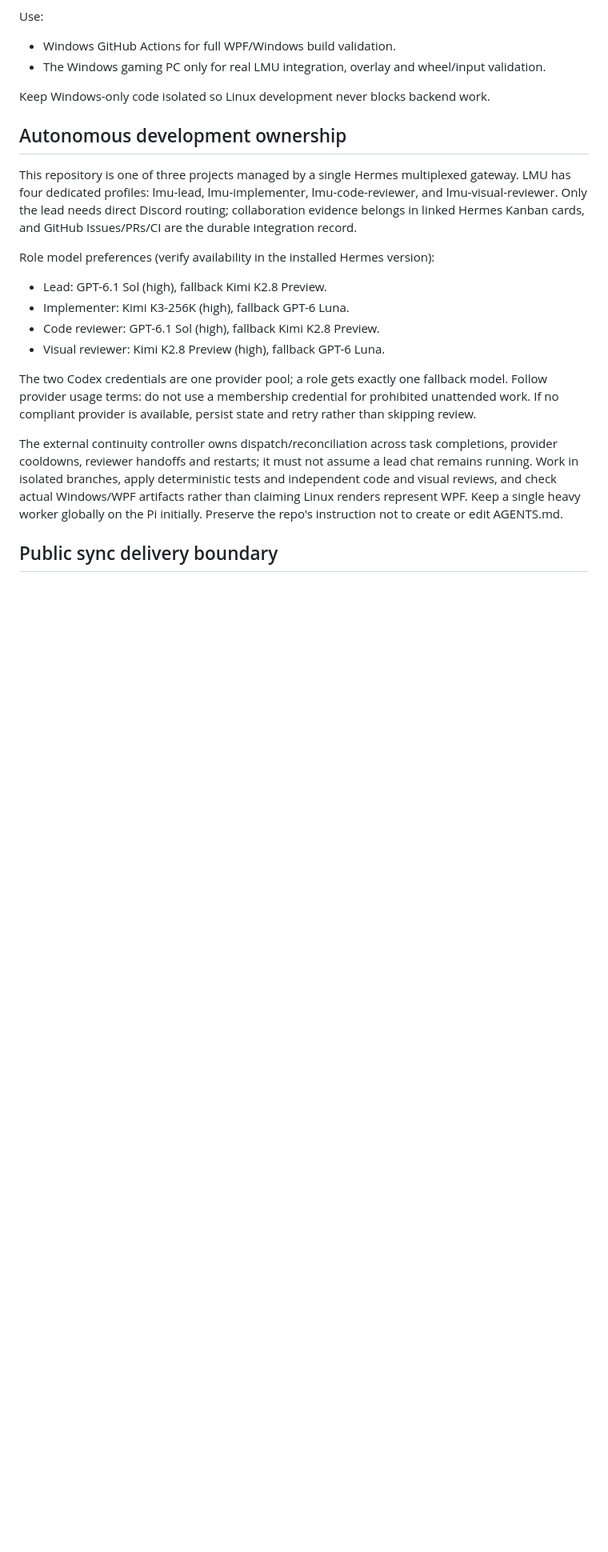
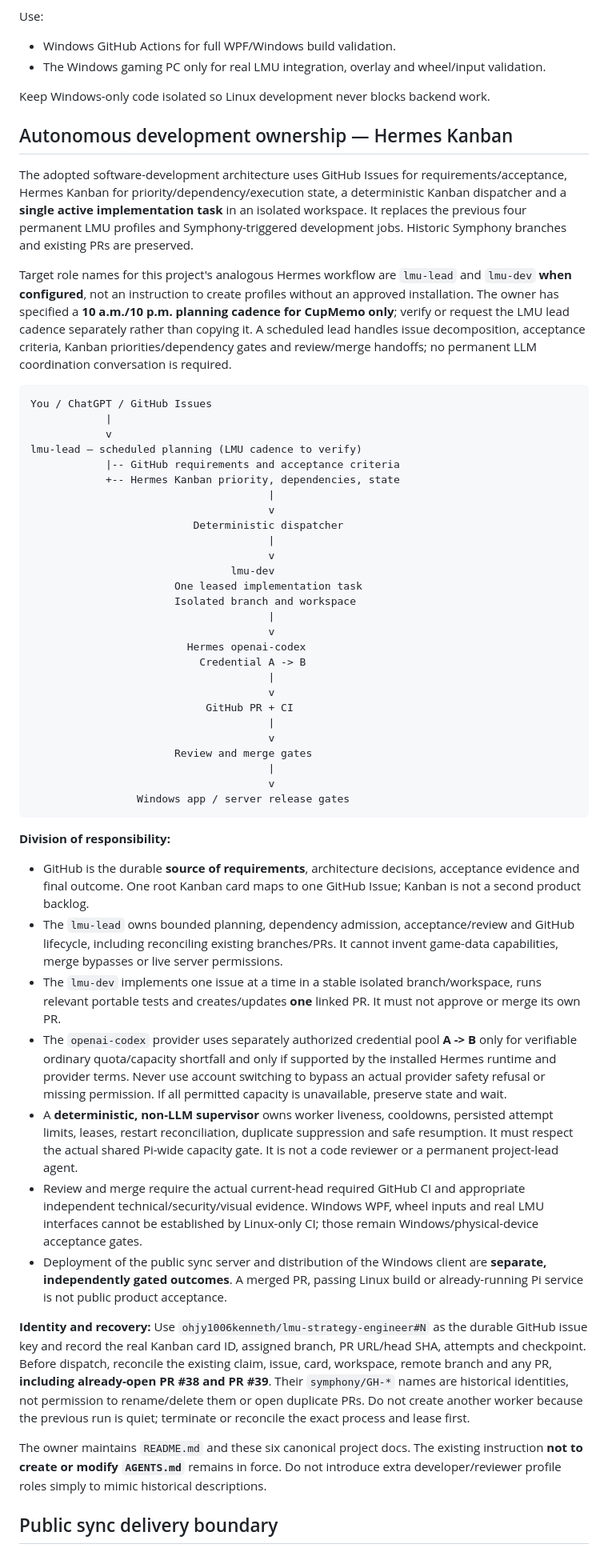
Before and after one commit to ohjy1006kenneth/lmu-strategy-engineer, a Markdown page: docs/HANDOFF.md, the part around the change. Shown at 80% size. GitHub-like rendering; blank space fills up the shorter version.

````diff
--- a/docs/HANDOFF.md
+++ b/docs/HANDOFF.md
@@ -92,19 +92,101 @@ Use:
 
 Keep Windows-only code isolated so Linux development never blocks backend work.
 
-## Autonomous development ownership
+## Autonomous development ownership — Hermes Kanban
 
-This repository is one of three projects managed by a single Hermes multiplexed gateway. LMU has four dedicated profiles: lmu-lead, lmu-implementer, lmu-code-reviewer, and lmu-visual-reviewer. Only the lead needs direct Discord routing; collaboration evidence belongs in linked Hermes Kanban cards, and GitHub Issues/PRs/CI are the durable integration record.
+The adopted software-development architecture uses GitHub Issues for
+requirements/acceptance, Hermes Kanban for priority/dependency/execution
+state, a deterministic Kanban dispatcher and a **single active
+implementation task** in an isolated workspace. It replaces the
+previous four permanent LMU profiles and Symphony-triggered development
+jobs. Historic Symphony branches and existing PRs are preserved.
 
-Role model preferences (verify availability in the installed Hermes version):
-- Lead: GPT-6.1 Sol (high), fallback Kimi K2.8 Preview.
-- Implementer: Kimi K3-256K (high), fallback GPT-6 Luna.
-- Code reviewer: GPT-6.1 Sol (high), fallback Kimi K2.8 Preview.
-- Visual reviewer: Kimi K2.8 Preview (high), fallback GPT-6 Luna.
+Target role names for this project's analogous Hermes workflow are
+`lmu-lead` and `lmu-dev` **when configured**, not an instruction to
+create profiles without an approved installation. The owner has
+specified a **10 a.m./10 p.m. planning cadence for CupMemo only**;
+verify or request the LMU lead cadence separately rather than copying
+it. A scheduled lead handles issue decomposition, acceptance criteria,
+Kanban priorities/dependency gates and review/merge handoffs; no
+permanent LLM coordination conversation is required.
 
-The two Codex credentials are one provider pool; a role gets exactly one fallback model. Follow provider usage terms: do not use a membership credential for prohibited unattended work. If no compliant provider is available, persist state and retry rather than skipping review.
+```text
+You / ChatGPT / GitHub Issues
+            |
+            v
+lmu-lead — scheduled planning (LMU cadence to verify)
+            |-- GitHub requirements and acceptance criteria
+            +-- Hermes Kanban priority, dependencies, state
+                                      |
+                                      v
+                          Deterministic dispatcher
+                                      |
+                                      v
+                                lmu-dev
+                       One leased implementation task
+                       Isolated branch and workspace
+                                      |
+                                      v
+                         Hermes openai-codex
+                           Credential A -> B
+                                      |
+                                      v
+                            GitHub PR + CI
+                                      |
+                                      v
+                       Review and merge gates
+                                      |
+                                      v
+                 Windows app / server release gates
+```
 
-The external continuity controller owns dispatch/reconciliation across task completions, provider cooldowns, reviewer handoffs and restarts; it must not assume a lead chat remains running. Work in isolated branches, apply deterministic tests and independent code and visual reviews, and check actual Windows/WPF artifacts rather than claiming Linux renders represent WPF. Keep a single heavy worker globally on the Pi initially. Preserve the repo's instruction not to create or edit AGENTS.md.
+**Division of responsibility:**
+
+- GitHub is the durable **source of requirements**, architecture
+  decisions, acceptance evidence and final outcome. One root Kanban
+  card maps to one GitHub Issue; Kanban is not a second product backlog.
+- The `lmu-lead` owns bounded planning, dependency admission,
+  acceptance/review and GitHub lifecycle, including reconciling existing
+  branches/PRs. It cannot invent game-data capabilities, merge bypasses
+  or live server permissions.
+- The `lmu-dev` implements one issue at a time in a stable isolated
+  branch/workspace, runs relevant portable tests and creates/updates
+  **one** linked PR. It must not approve or merge its own PR.
+- The `openai-codex` provider uses separately authorized credential
+  pool **A -> B** only for verifiable ordinary quota/capacity shortfall
+  and only if supported by the installed Hermes runtime and provider
+  terms. Never use account switching to bypass an actual provider
+  safety refusal or missing permission. If all permitted capacity is
+  unavailable, preserve state and wait.
+- A **deterministic, non-LLM supervisor** owns worker liveness,
+  cooldowns, persisted attempt limits, leases, restart reconciliation,
+  duplicate suppression and safe resumption. It must respect the
+  actual shared Pi-wide capacity gate. It is not a code reviewer or a
+  permanent project-lead agent.
+- Review and merge require the actual current-head required GitHub CI
+  and appropriate independent technical/security/visual evidence.
+  Windows WPF, wheel inputs and real LMU interfaces cannot be
+  established by Linux-only CI; those remain Windows/physical-device
+  acceptance gates.
+- Deployment of the public sync server and distribution of the Windows
+  client are **separate, independently gated outcomes**. A merged PR,
+  passing Linux build or already-running Pi service is not public
+  product acceptance.
+
+**Identity and recovery:** Use `ohjy1006kenneth/lmu-strategy-engineer#N`
+as the durable GitHub issue key and record the real Kanban card ID,
+assigned branch, PR URL/head SHA, attempts and checkpoint. Before
+dispatch, reconcile the existing claim, issue, card, workspace, remote
+branch and any PR, **including already-open PR #38 and PR #39**. Their
+`symphony/GH-*` names are historical identities, not permission to
+rename/delete them or open duplicate PRs. Do not create another worker
+because the previous run is quiet; terminate or reconcile the exact
+process and lease first.
+
+The owner maintains `README.md` and these six canonical project docs.
+The existing instruction **not to create or modify `AGENTS.md`**
+remains in force. Do not introduce extra developer/reviewer profile
+roles simply to mimic historical descriptions.
 
 ## Public sync delivery boundary
 
````
Also changed, not shown: README.md (+18 -0 lines), docs/ENGINEERING.md (+5 -0 lines).
